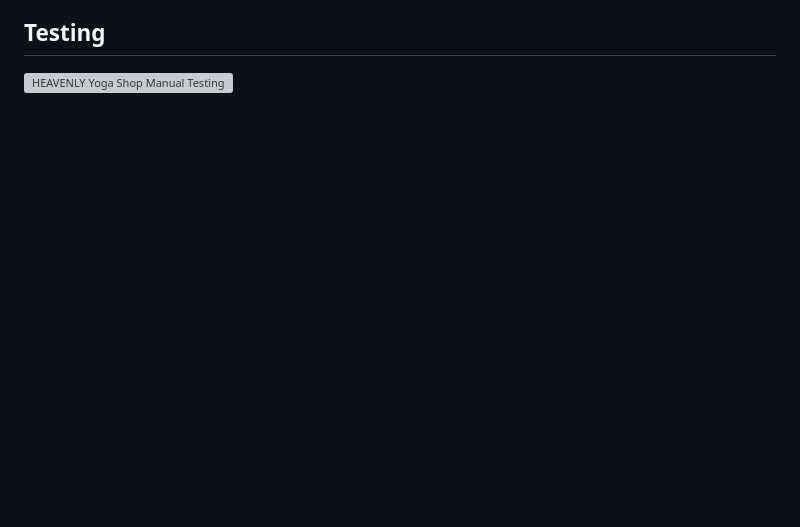
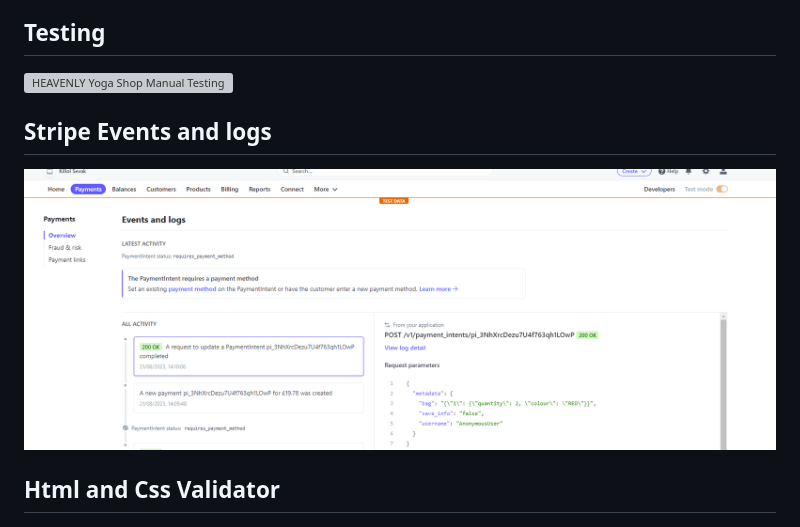
Before and after one commit to Killol14/Yoga_shop, a Markdown page: README.md, the part around the change. Rendered like a GitHub page; pictures changed too: media/README.img/Stripe.PNG (added); blank space fills up the shorter version; grey boxes are pictures that could not be loaded.

Commit message:
added stripe log

```diff
--- a/README.md
+++ b/README.md
@@ -308,6 +308,11 @@ Gitpod was used to create my files and where I wrote the code.
 
 ![HEAVENLY Yoga Shop Manual Testing](TESTING.md)
 
+## Stripe Events and logs
+
+![HEAVENLY Yoga HTML Validator](media/README.img/Stripe.PNG)
+
+ ## Html and Css Validator
 
 ![HEAVENLY Yoga HTML Validator](media/README.img/HTML1.PNG)
 
```
